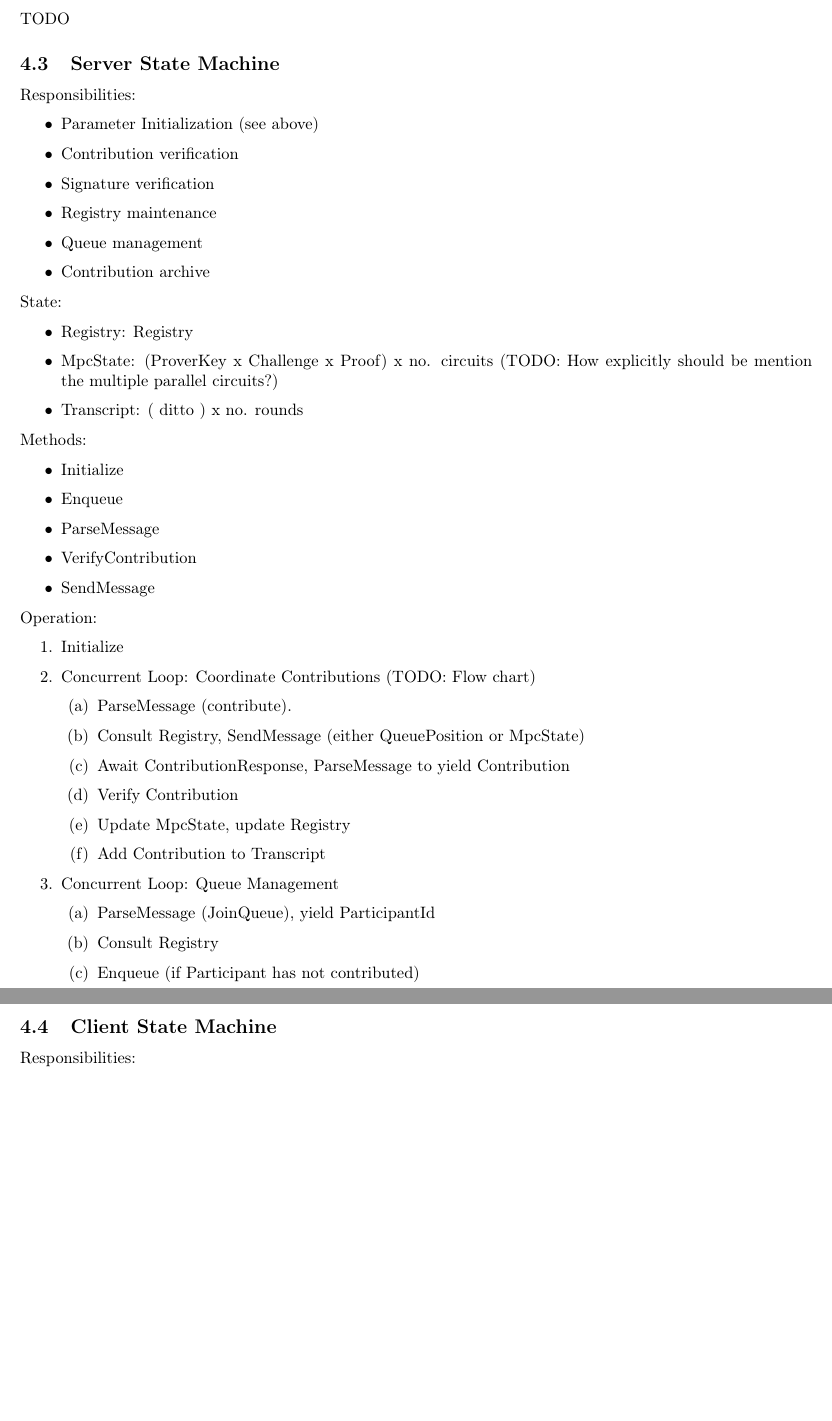
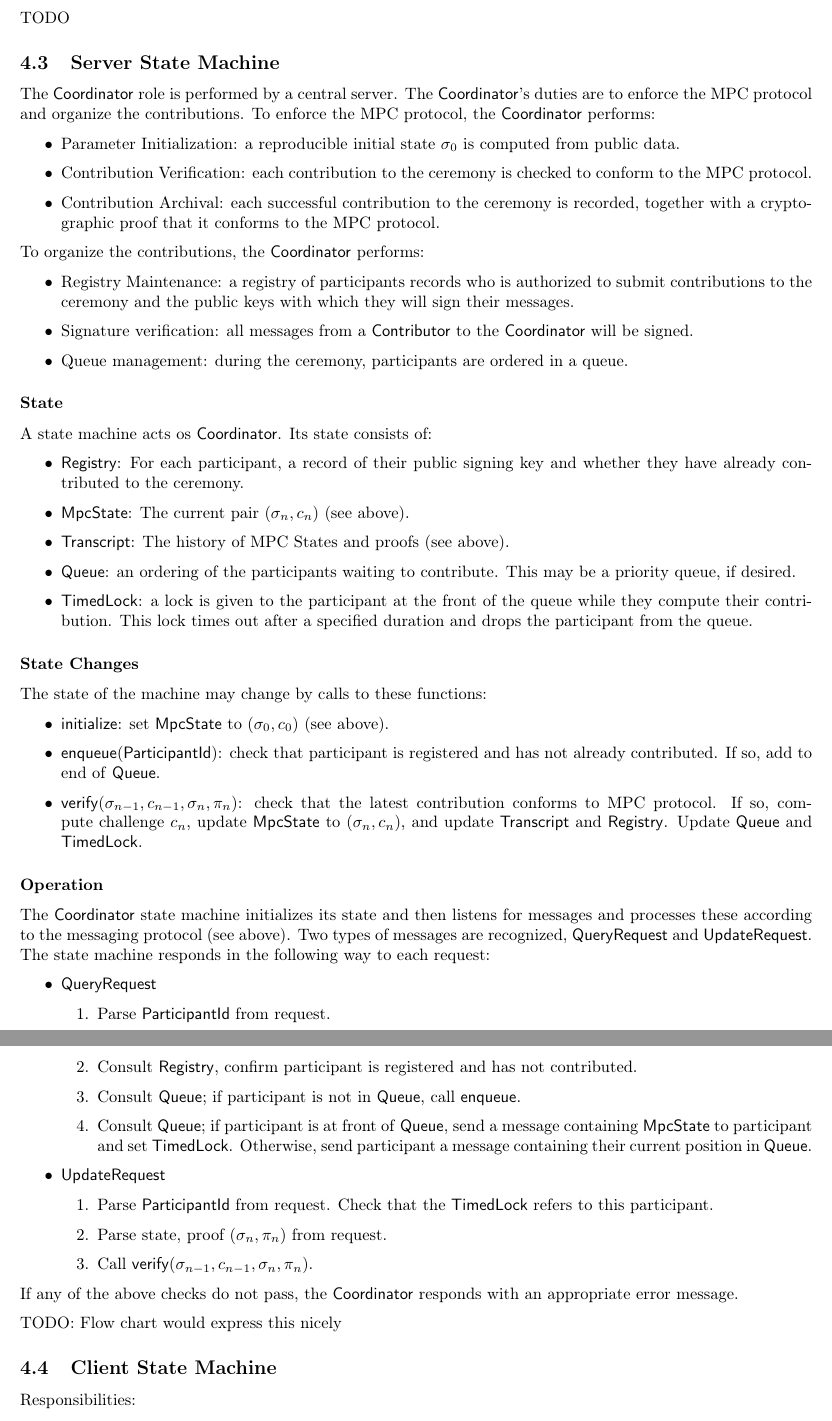
Before and after one commit to Manta-Network/spec, a LaTeX paper (trusted-setup/spec.tex, which reads trusted-setup/design.tex, trusted-setup/prelude.tex): two parts of pages 6 and 7 of 7, joined at a grey line, cut so that both start at the same text, the shorter picture padded with empty space. Compiled offline with pdfLaTeX; a LaTeX package or settings file that is missing is left out.

Commit message:
add server design

```diff
--- a/trusted-setup/design.tex
+++ b/trusted-setup/design.tex
@@ -36,48 +40,58 @@ This process repeats until all \Contributor{}s have made their contribution. At
 TODO
 
 \subsection{Server State Machine}
-Responsibilities:
+
+The \Coordinator{} role is performed by a central server. The \Coordinator{}'s duties are to enforce the MPC protocol and organize the contributions. To enforce the MPC protocol, the \Coordinator{} performs:
 \begin{itemize}
-    \item Parameter Initialization (see above)
-    \item Contribution verification
-    \item Signature verification
-    \item Registry maintenance
-    \item Queue management
-    \item Contribution archive
+    \item Parameter Initialization: a reproducible initial state $\sigma_0$ is computed from public data.
+    \item Contribution Verification: each contribution to the ceremony is checked to conform to the MPC protocol.
+    \item Contribution Archival: each successful contribution to the ceremony is recorded, together with a cryptographic proof that it conforms to the MPC protocol.
 \end{itemize}
-State:
+To organize the contributions, the \Coordinator{} performs:
 \begin{itemize}
-    \item Registry: Registry
-    \item MpcState: (ProverKey x Challenge x Proof) x no. circuits (TODO: How explicitly should be mention the multiple parallel circuits?)
-    \item Transcript: ( ditto ) x no. rounds
+    \item Registry Maintenance: a registry of participants records who is authorized to submit contributions to the ceremony and the public keys with which they will sign their messages.
+    \item Signature verification: all messages from a \Contributor{} to the \Coordinator{} will be signed.
+    \item Queue management: during the ceremony, participants are ordered in a queue.
 \end{itemize}
-Methods:
+
+\subsubsection*{State}
+A state machine acts os \Coordinator{}. Its state consists of:
 \begin{itemize}
-    \item Initialize
-    \item Enqueue
-    \item ParseMessage
-    \item VerifyContribution
-    \item SendMessage
+    \item \Registry{}: For each participant, a record of their public signing key and whether they have already contributed to the ceremony.
+    \item \MpcState{}: The current pair $(\sigma_n, c_n)$ (see above).
+    \item \Transcript{}: The history of MPC States and proofs (see above).
+    \item \Queue{}: an ordering of the participants waiting to contribute. This may be a priority queue, if desired.
+    \item \TimedLock{}: a lock is given to the participant at the front of the queue while they compute their contribution. This lock times out after a specified duration and drops the participant from the queue.
 \end{itemize}
-Operation:
-\begin{enumerate}
-    \item Initialize
-    \item Concurrent Loop: Coordinate Contributions (TODO: Flow chart)
+
+\subsubsection*{State Changes}
+The state of the machine may change by calls to these functions:
+\begin{itemize}
+    \item \initialize{}: set \MpcState{} to $(\sigma_0, c_0)$ (see above).
+    \item \enqueue{}(\ParticipantId{}): check that participant is registered and has not already contributed. If so, add to end of \Queue{}.
+    \item \verify{}$(\sigma_{n-1}, c_{n-1}, \sigma_n, \pi_n)$: check that the latest contribution conforms to MPC protocol. If so, compute challenge $c_n$, update \MpcState{} to $(\sigma_n, c_n)$, and update \Transcript{} and \Registry. Update \Queue{} and \TimedLock{}.
+\end{itemize}
+
+\subsubsection*{Operation}
+The \Coordinator{} state machine initializes its state and then listens for messages and processes these according to the messaging protocol (see above). Two types of messages are recognized, \QueryRequest{} and \UpdateRequest{}. The state machine responds in the following way to each request:
+\begin{itemize}
+    \item \QueryRequest{}
     \begin{enumerate}
-        \item ParseMessage (contribute).
-        \item Consult Registry, SendMessage (either QueuePosition or MpcState)
-        \item Await ContributionResponse, ParseMessage to yield Contribution
-        \item Verify Contribution
-        \item Update MpcState, update Registry
-        \item Add Contribution to Transcript
+        \item Parse \ParticipantId{} from request.
+        \item Consult \Registry{}, confirm participant is registered and has not contributed.
+        \item Consult \Queue{}; if participant is not in \Queue{}, call \enqueue{}.
+        \item Consult \Queue{}; if participant is at front of \Queue{}, send a message containing \MpcState{} to participant and set \TimedLock{}. Otherwise, send participant a message containing their current position in \Queue{}.
     \end{enumerate}
-    \item Concurrent Loop: Queue Management
+    \item \UpdateRequest{}
     \begin{enumerate}
-        \item ParseMessage (JoinQueue), yield ParticipantId
-        \item Consult Registry
-        \item Enqueue (if Participant has not contributed)
+        \item Parse \ParticipantId{} from request. Check that the \TimedLock{} refers to this participant.
+        \item Parse state, proof $(\sigma_n, \pi_n)$ from request.
+        \item Call \verify{}$(\sigma_{n-1}, c_{n-1}, \sigma_n, \pi_n)$.
     \end{enumerate}
-\end{enumerate}
+\end{itemize}
+If any of the above checks do not pass, the \Coordinator{} responds with an appropriate error message.
+
+TODO: Flow chart would express this nicely
 
 \subsection{Client State Machine}
 Responsibilities:
--- a/trusted-setup/prelude.tex
+++ b/trusted-setup/prelude.tex
@@ -69,6 +69,14 @@
 \newcommand{\Gt}{\mathbb{G}_T}
 \newcommand{\initialize}{{\textsf{initialize}}}
 \newcommand{\KzgParams}{( \{ [x^i]_1 \}_{i=0}^{2n-2}, \{ [\alpha x^i]_1 \}_{i=0}^{n-1}, \{ [\beta x^i]_1 \}_{i=0}^{n-1}, [\beta]_2, \{ [x^i]_2 \}_{i=0}^{n-1} ) }
+\newcommand{\MpcState}{{\textsf{MpcState}}}
+\newcommand{\Registry}{{\textsf{Registry}}}
+\newcommand{\Queue}{{\textsf{Queue}}}
+\newcommand{\enqueue}{{\textsf{enqueue}}}
+\newcommand{\ParticipantId}{{\textsf{ParticipantId}}}
+\newcommand{\TimedLock}{{\textsf{TimedLock}}}
+\newcommand{\QueryRequest}{{\textsf{QueryRequest}}}
+\newcommand{\UpdateRequest}{{\textsf{UpdateRequest}}}
 \newcommand{\Transcript}{{\textsf{Transcript}}}
 \newcommand{\verify}{{\textsf{verify}}}
 
```
Also changed, not shown: trusted-setup/spec.pdf, trusted-setup/design.tex (6 more changed lines).
